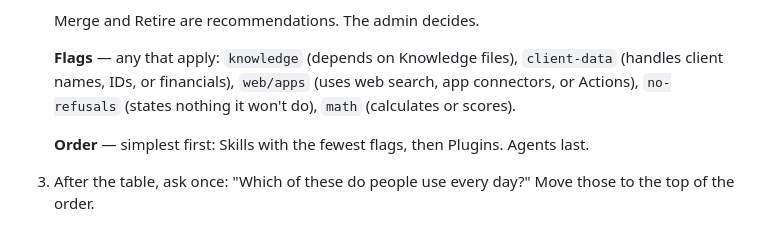
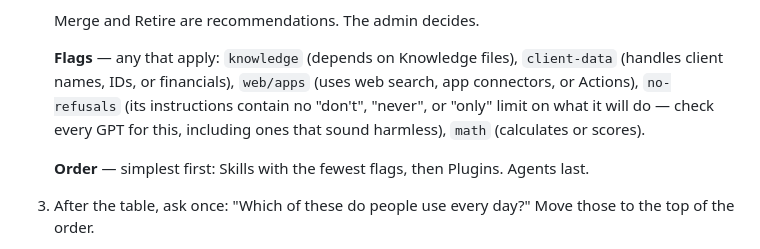
Before and after one commit to bwfnx/sbdc-ai-admin-kit, a Markdown page: skills/gpt-to-skill/SKILL.md, the part around the change. GitHub-like rendering.

```diff
--- a/skills/gpt-to-skill/SKILL.md
+++ b/skills/gpt-to-skill/SKILL.md
@@ -60,7 +60,7 @@ Markdown or plain text is best. Word files work but add nothing. One file avoids
 
    Merge and Retire are recommendations. The admin decides.
 
-   **Flags** — any that apply: `knowledge` (depends on Knowledge files), `client-data` (handles client names, IDs, or financials), `web/apps` (uses web search, app connectors, or Actions), `no-refusals` (states nothing it won't do), `math` (calculates or scores).
+   **Flags** — any that apply: `knowledge` (depends on Knowledge files), `client-data` (handles client names, IDs, or financials), `web/apps` (uses web search, app connectors, or Actions), `no-refusals` (its instructions contain no "don't", "never", or "only" limit on what it will do — check every GPT for this, including ones that sound harmless), `math` (calculates or scores).
 
    **Order** — simplest first: Skills with the fewest flags, then Plugins. Agents last.
 3. After the table, ask once: "Which of these do people use every day?" Move those to the top of the order.
```
Also changed, not shown: examples/triage-demo/my-gpts.md (added, +45 -0 lines), examples/triage-demo/triage-result.md (added, +41 -0 lines).
